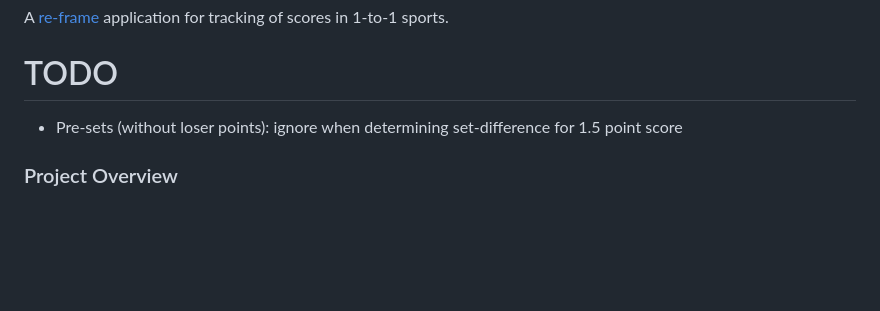
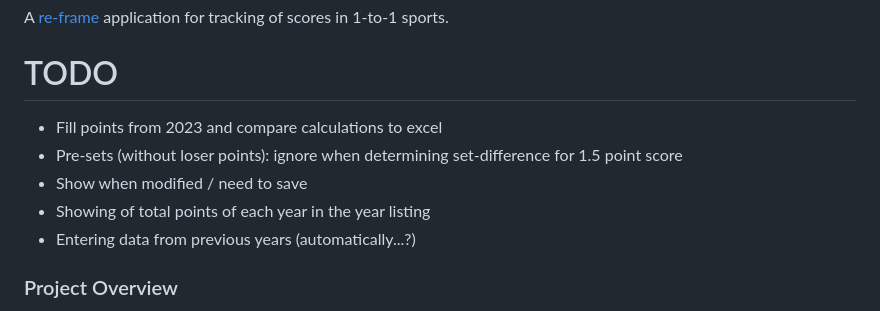
Before and after one commit to rbrother/sport-score, a Markdown page: README.md, the part around the change. GitHub-like rendering; blank space fills up the shorter version.

Commit message:
readme items

```diff
--- a/README.md
+++ b/README.md
@@ -4,7 +4,11 @@ A [re-frame](https://github.com/day8/re-frame) application for tracking of score
 
 # TODO
 
+* Fill points from 2023 and compare calculations to excel
 * Pre-sets (without loser points): ignore when determining set-difference for 1.5 point score
+* Show when modified / need to save
+* Showing of total points of each year in the year listing
+* Entering data from previous years (automatically...?)
 
 ### Project Overview
 
```
